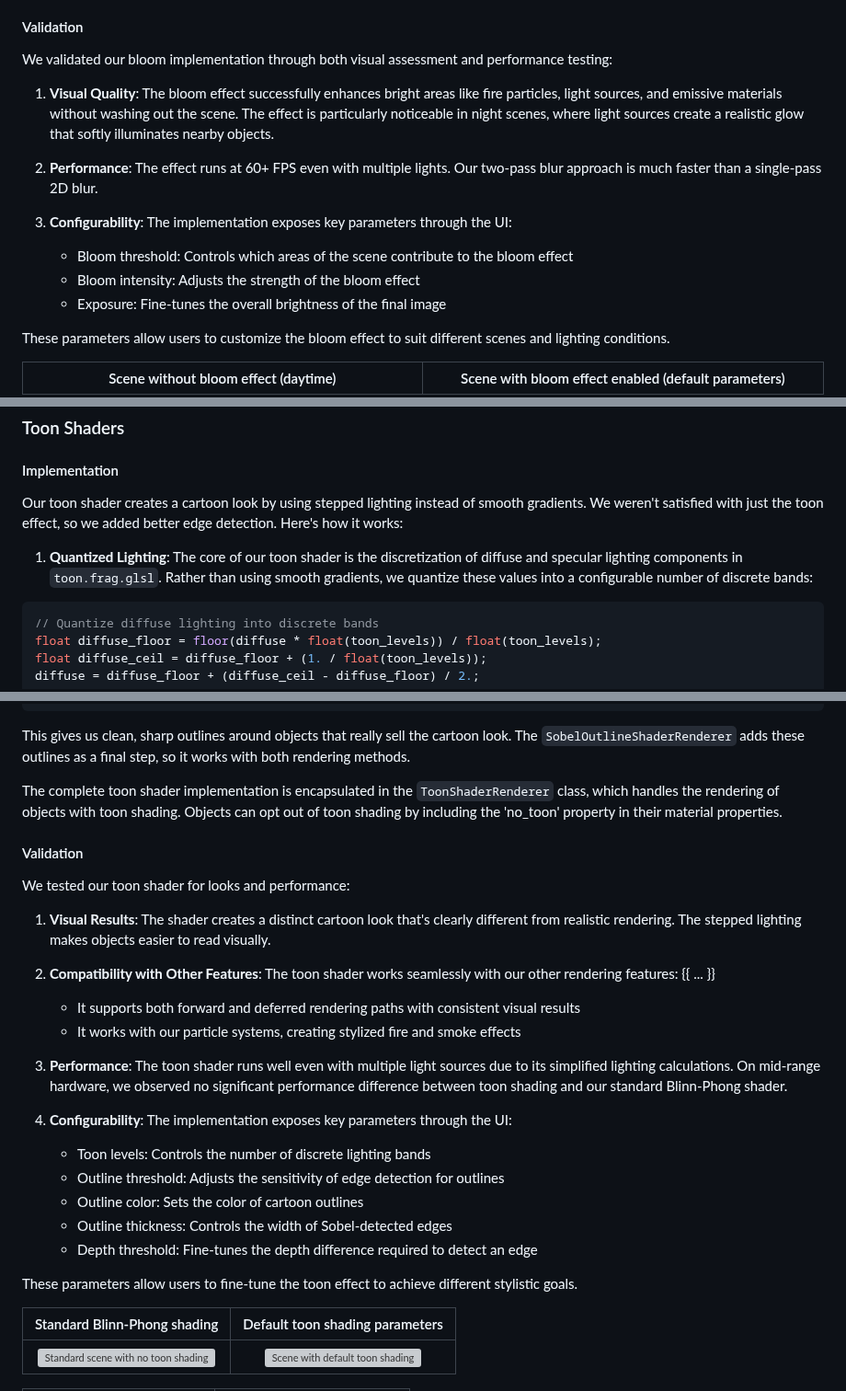
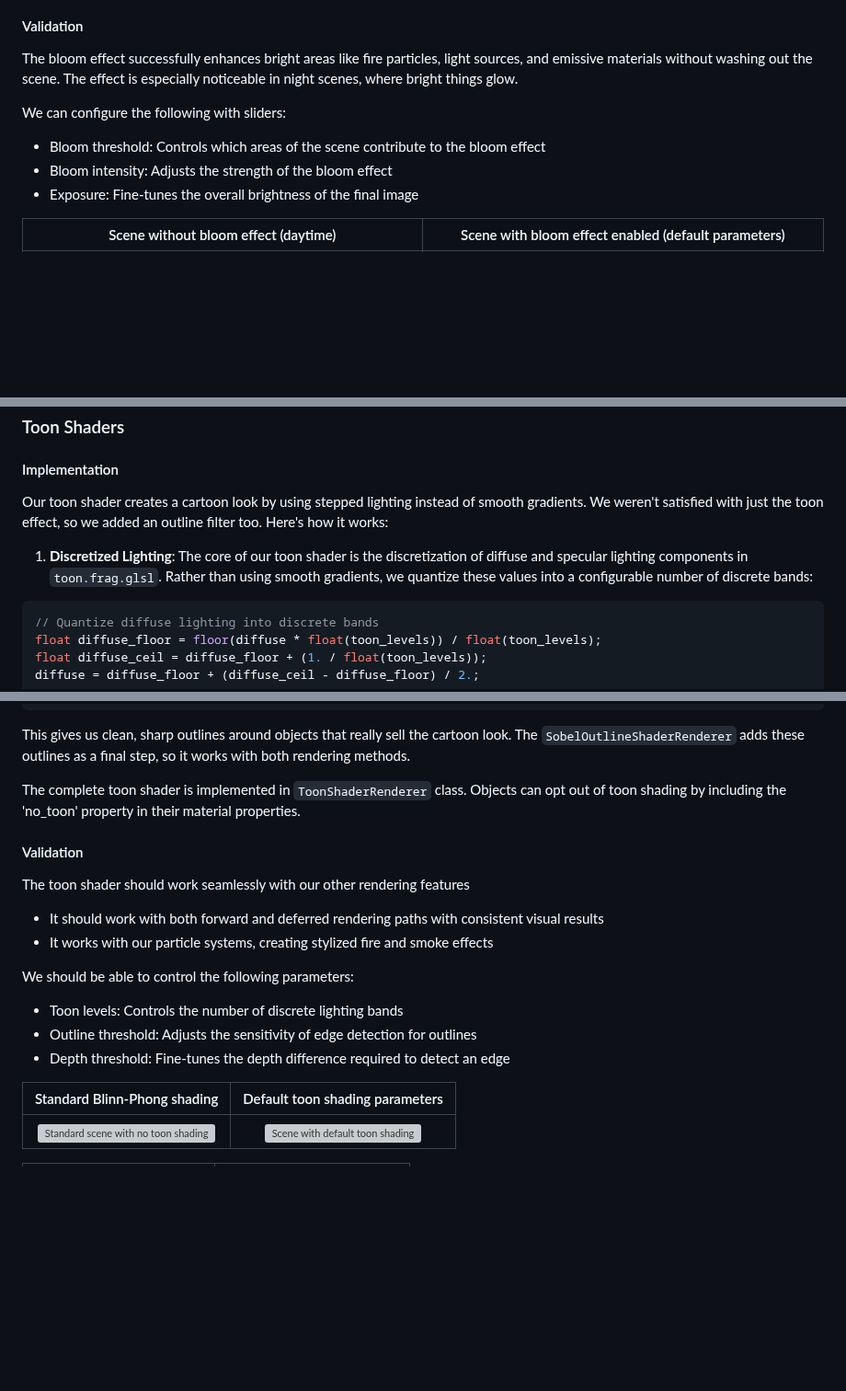
Before and after one commit to atamberg/cs341-firegl, a Markdown page: final/final.md, 3 parts joined by grey strips. Shown at 92% size. GitHub-like rendering; blank space fills up the shorter version; grey boxes are pictures that could not be loaded.

Commit message:
final: change wording in bloom and toon to sound less weird

````diff
--- a/final/final.md
+++ b/final/final.md
@@ -260,18 +260,12 @@ Our implementation uses floating-point textures throughout the pipeline to prese
 
 #### Validation
 
-We validated our bloom implementation through both visual assessment and performance testing:
+The bloom effect successfully enhances bright areas like fire particles, light sources, and emissive materials without washing out the scene. The effect is especially noticeable in night scenes, where bright things glow.
 
-1. **Visual Quality**: The bloom effect successfully enhances bright areas like fire particles, light sources, and emissive materials without washing out the scene. The effect is particularly noticeable in night scenes, where light sources create a realistic glow that softly illuminates nearby objects.
-
-2. **Performance**: The effect runs at 60+ FPS even with multiple lights. Our two-pass blur approach is much faster than a single-pass 2D blur.
-
-3. **Configurability**: The implementation exposes key parameters through the UI:
+We can configure the following with sliders:
    - Bloom threshold: Controls which areas of the scene contribute to the bloom effect
    - Bloom intensity: Adjusts the strength of the bloom effect
    - Exposure: Fine-tunes the overall brightness of the final image
-
-These parameters allow users to customize the bloom effect to suit different scenes and lighting conditions.
 
 | Scene without bloom effect (daytime) | Scene with bloom effect enabled (default parameters) |
 |:---:|:---:|
@@ -296,9 +290,9 @@ These parameters allow users to customize the bloom effect to suit different sce
 
 #### Implementation
 
-Our toon shader creates a cartoon look by using stepped lighting instead of smooth gradients. We weren't satisfied with just the toon effect, so we added better edge detection. Here's how it works:
+Our toon shader creates a cartoon look by using stepped lighting instead of smooth gradients. We weren't satisfied with just the toon effect, so we added an outline filter too. Here's how it works:
 
-1. **Quantized Lighting**: The core of our toon shader is the discretization of diffuse and specular lighting components in `toon.frag.glsl`. Rather than using smooth gradients, we quantize these values into a configurable number of discrete bands:
+1. **Discretized Lighting**: The core of our toon shader is the discretization of diffuse and specular lighting components in `toon.frag.glsl`. Rather than using smooth gradients, we quantize these values into a configurable number of discrete bands:
 
 ```glsl
 // Quantize diffuse lighting into discrete bands
@@ -360,30 +354,18 @@ float edge_y = step(depth_threshold, depth_diff_y);
 
 This gives us clean, sharp outlines around objects that really sell the cartoon look. The `SobelOutlineShaderRenderer` adds these outlines as a final step, so it works with both rendering methods.
 
-The complete toon shader implementation is encapsulated in the `ToonShaderRenderer` class, which handles the rendering of objects with toon shading. Objects can opt out of toon shading by including the 'no_toon' property in their material properties.
+The complete toon shader is implemented in `ToonShaderRenderer` class. Objects can opt out of toon shading by including the 'no_toon' property in their material properties.
 
 #### Validation
 
-We tested our toon shader for looks and performance:
-
-1. **Visual Results**: The shader creates a distinct cartoon look that's clearly different from realistic rendering. The stepped lighting makes objects easier to read visually.
-
-2. **Compatibility with Other Features**: The toon shader works seamlessly with our other rendering features:
-{{ ... }}
-   - It supports both forward and deferred rendering paths with consistent visual results
+The toon shader should work seamlessly with our other rendering features
+   - It should work with both forward and deferred rendering paths with consistent visual results
    - It works with our particle systems, creating stylized fire and smoke effects
 
-3. **Performance**: The toon shader runs well even with multiple light sources due to its simplified lighting calculations. On mid-range hardware, we observed no significant performance difference between toon shading and our standard Blinn-Phong shader.
-
-4. **Configurability**: The implementation exposes key parameters through the UI:
+We should be able to control the following parameters:
    - Toon levels: Controls the number of discrete lighting bands
    - Outline threshold: Adjusts the sensitivity of edge detection for outlines
-   - Outline color: Sets the color of cartoon outlines
-   - Outline thickness: Controls the width of Sobel-detected edges
    - Depth threshold: Fine-tunes the depth difference required to detect an edge
-
-These parameters allow users to fine-tune the toon effect to achieve different stylistic goals.
-
 
 | Standard Blinn-Phong shading | Default toon shading parameters |
 |:---:|:---:|
````
Also changed, not shown: other parts of final/final.md (+2 -0 lines).
